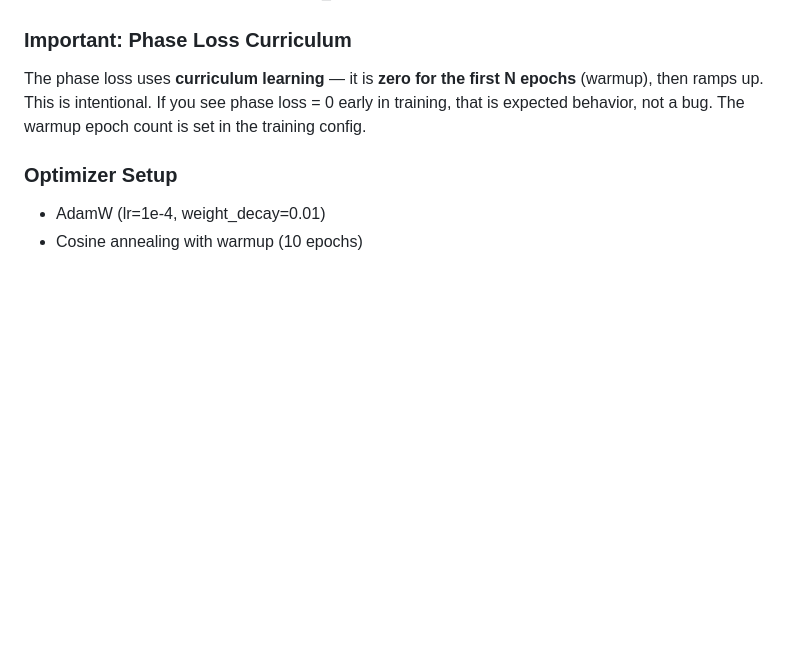
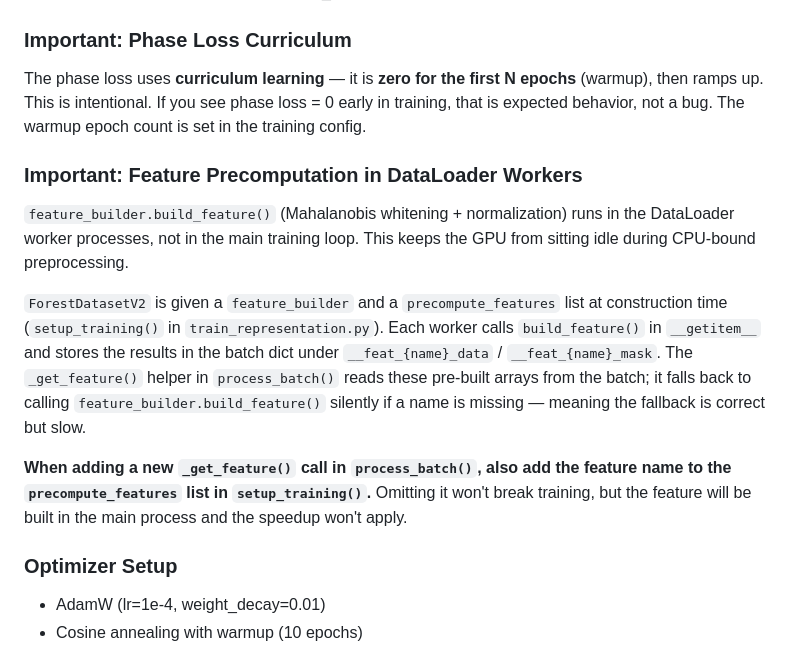
Before and after one commit to nnnagle/vq-vae, a Markdown page: CLAUDE.md, the part around the change. GitHub-like rendering; blank space fills up the shorter version.

Commit message:
Document feature precomputation coupling in CLAUDE.md
Adding a new build_feature() call to process_batch() without also adding
the name to precompute_features silently falls back to the slow path.
Document this non-obvious invariant so future contributors don't miss it.

https://claude.ai/code/session_0169xwnJxtHvgxvefjMJ6o9B

```diff
--- a/CLAUDE.md
+++ b/CLAUDE.md
@@ -162,6 +162,14 @@ The training loop applies the following loss components:
 
 The phase loss uses **curriculum learning** — it is **zero for the first N epochs** (warmup), then ramps up. This is intentional. If you see phase loss = 0 early in training, that is expected behavior, not a bug. The warmup epoch count is set in the training config.
 
+### Important: Feature Precomputation in DataLoader Workers
+
+`feature_builder.build_feature()` (Mahalanobis whitening + normalization) runs in the DataLoader worker processes, not in the main training loop. This keeps the GPU from sitting idle during CPU-bound preprocessing.
+
+`ForestDatasetV2` is given a `feature_builder` and a `precompute_features` list at construction time (`setup_training()` in `train_representation.py`). Each worker calls `build_feature()` in `__getitem__` and stores the results in the batch dict under `__feat_{name}_data` / `__feat_{name}_mask`. The `_get_feature()` helper in `process_batch()` reads these pre-built arrays from the batch; it falls back to calling `feature_builder.build_feature()` silently if a name is missing — meaning the fallback is correct but slow.
+
+**When adding a new `_get_feature()` call in `process_batch()`, also add the feature name to the `precompute_features` list in `setup_training()`.** Omitting it won't break training, but the feature will be built in the main process and the speedup won't apply.
+
 ### Optimizer Setup
 
 - AdamW (lr=1e-4, weight_decay=0.01)
```
